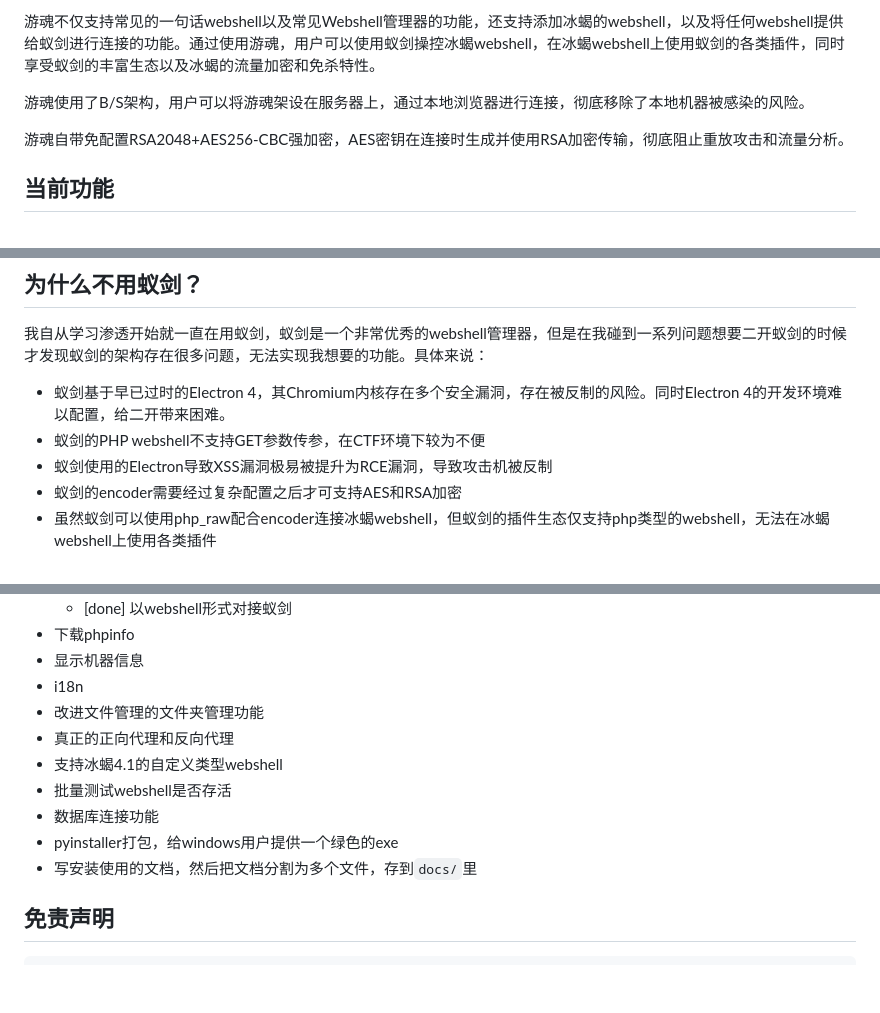
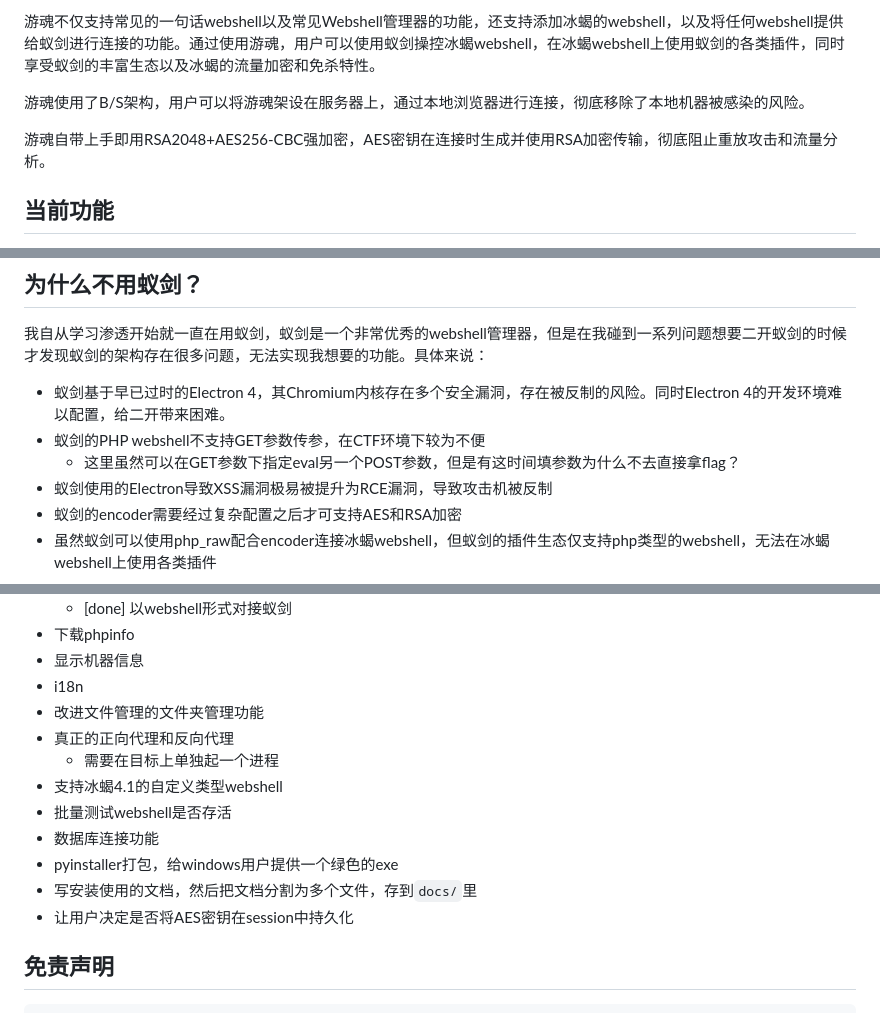
Before and after one commit to Marven11/EtherGhost, a Markdown page: README.md, 3 parts joined by grey strips. GitHub-like rendering; blank space fills up the shorter version.

```diff
--- a/README.md
+++ b/README.md
@@ -8,7 +8,7 @@
 
 游魂使用了B/S架构，用户可以将游魂架设在服务器上，通过本地浏览器进行连接，彻底移除了本地机器被感染的风险。
 
-游魂自带免配置RSA2048+AES256-CBC强加密，AES密钥在连接时生成并使用RSA加密传输，彻底阻止重放攻击和流量分析。
+游魂自带上手即用RSA2048+AES256-CBC强加密，AES密钥在连接时生成并使用RSA加密传输，彻底阻止重放攻击和流量分析。
 
 ## 当前功能
 
@@ -45,6 +45,7 @@
 
 - 蚁剑基于早已过时的Electron 4，其Chromium内核存在多个安全漏洞，存在被反制的风险。同时Electron 4的开发环境难以配置，给二开带来困难。
 - 蚁剑的PHP webshell不支持GET参数传参，在CTF环境下较为不便
+  - 这里虽然可以在GET参数下指定eval另一个POST参数，但是有这时间填参数为什么不去直接拿flag？
 - 蚁剑使用的Electron导致XSS漏洞极易被提升为RCE漏洞，导致攻击机被反制
 - 蚁剑的encoder需要经过复杂配置之后才可支持AES和RSA加密
 - 虽然蚁剑可以使用php_raw配合encoder连接冰蝎webshell，但蚁剑的插件生态仅支持php类型的webshell，无法在冰蝎webshell上使用各类插件
@@ -62,11 +63,13 @@
 - i18n
 - 改进文件管理的文件夹管理功能
 - 真正的正向代理和反向代理
+  - 需要在目标上单独起一个进程
 - 支持冰蝎4.1的自定义类型webshell
 - 批量测试webshell是否存活
 - 数据库连接功能
 - pyinstaller打包，给windows用户提供一个绿色的exe
 - 写安装使用的文档，然后把文档分割为多个文件，存到`docs/`里
+- 让用户决定是否将AES密钥在session中持久化
 
 ## 免责声明
 
```
